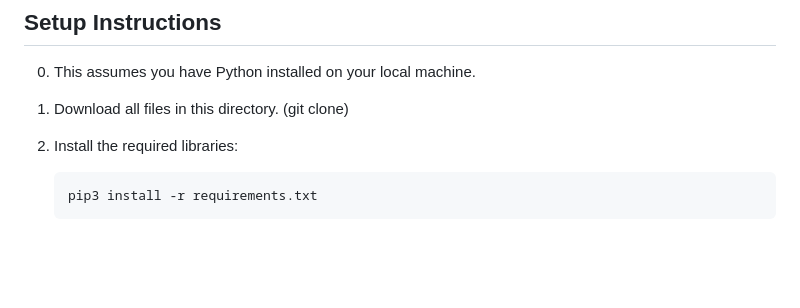
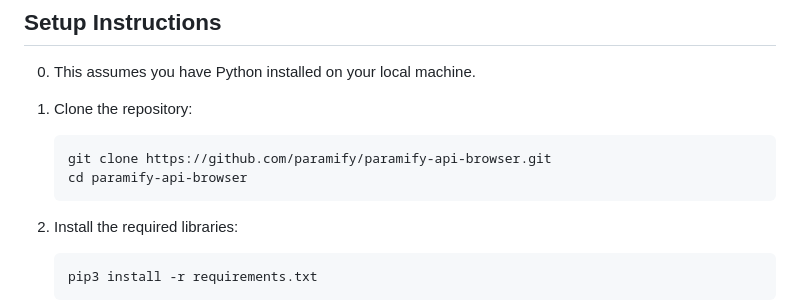
Before and after one commit to paramify/paramify-api-browser, a Markdown page: README.md, the part around one of its changes. GitHub-like rendering; blank space fills up the shorter version.

````diff
--- a/README.md
+++ b/README.md
@@ -7,7 +7,12 @@ A simple python application that queries the Paramify REST API and returns the r
 
 0. This assumes you have Python installed on your local machine.
 
-1. Download all files in this directory. (git clone)
+1. Clone the repository:
+
+   ```bash
+   git clone https://github.com/paramify/paramify-api-browser.git
+   cd paramify-api-browser
+   ```
 
 2. Install the required libraries:
 
````
Also changed, not shown: other parts of README.md (+8 -22 lines), images/api-calls.png (added), images/login-screen.png (added).
